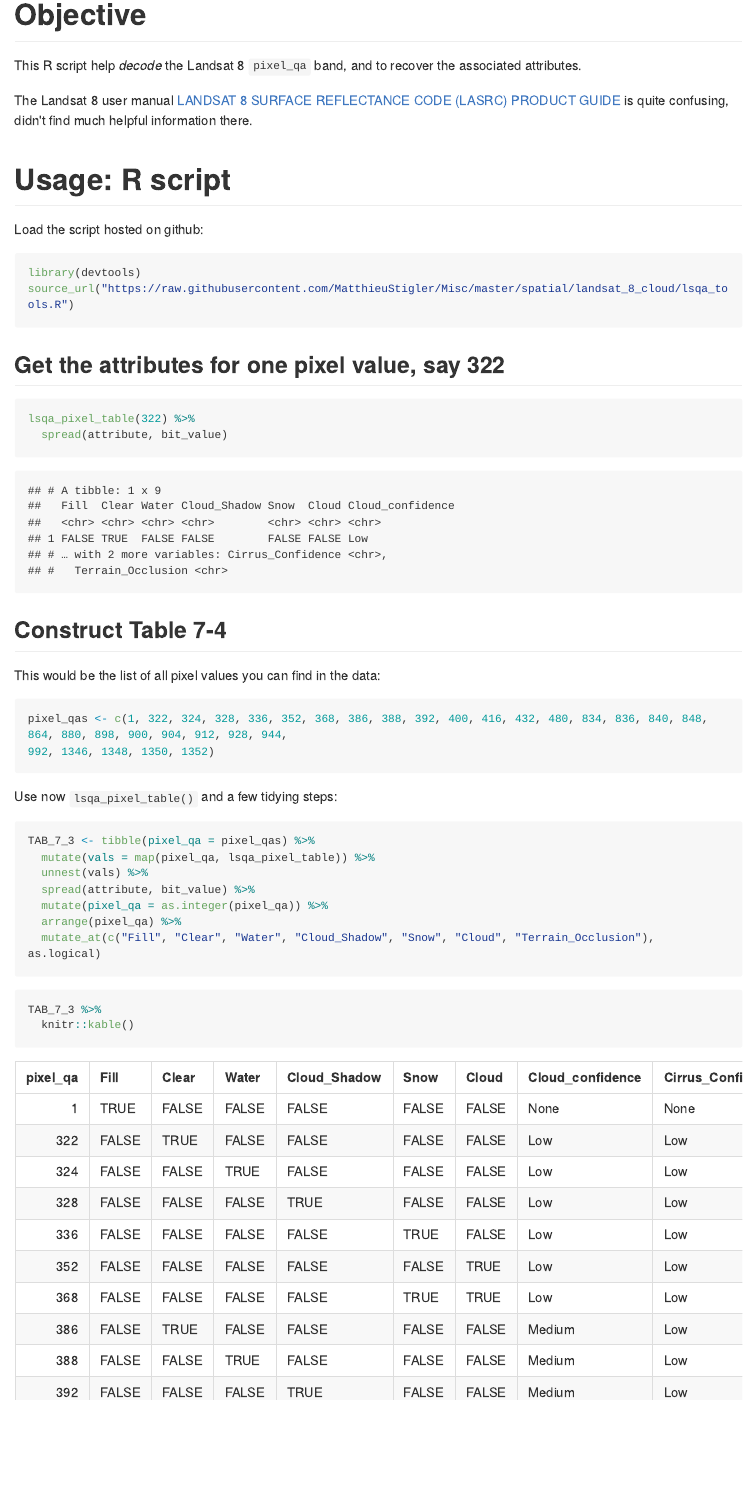
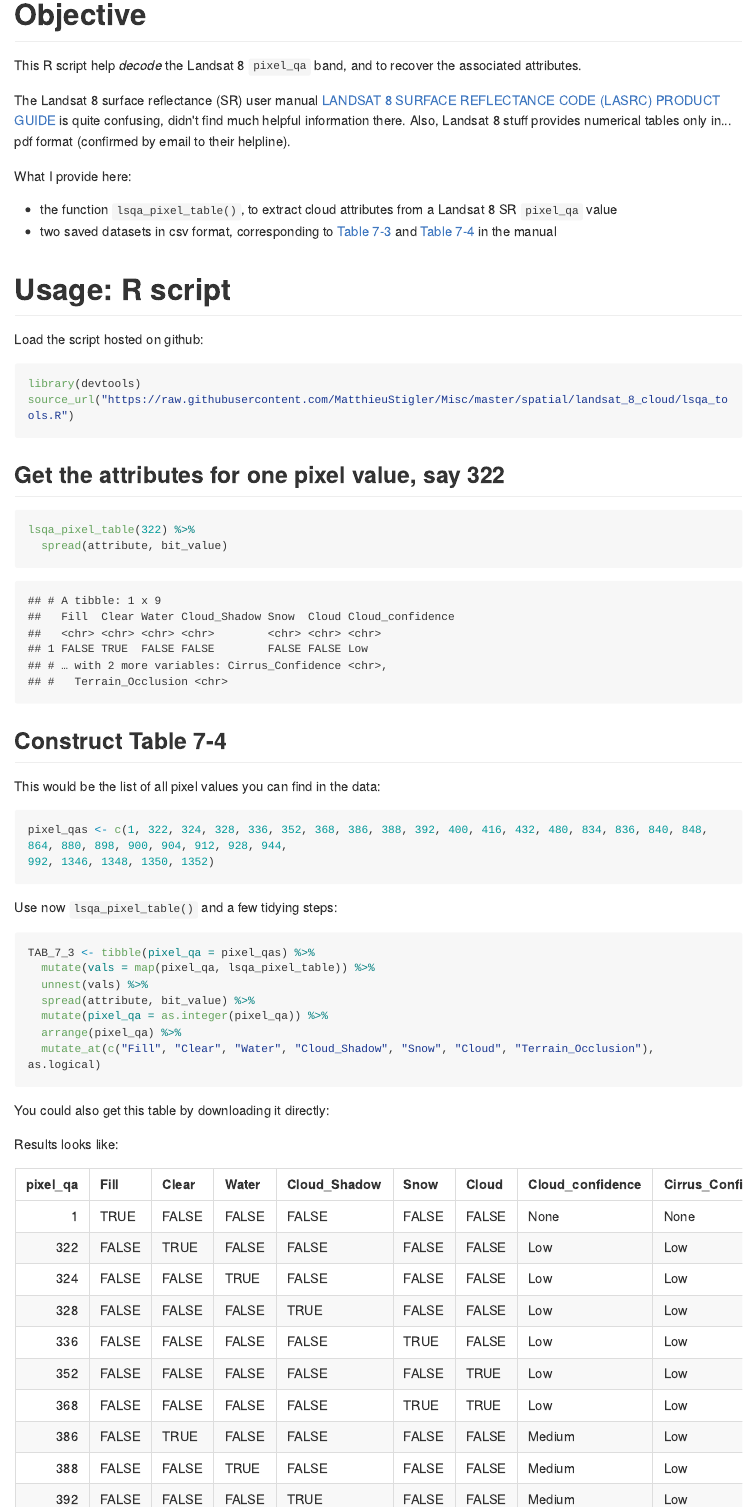
Before and after one commit to MatthieuStigler/Misc, an R Markdown document (spatial/landsat_8_cloud/README.Rmd): the page in a window 1100 px wide, from its top. The pictures show the output file spatial/landsat_8_cloud/README.md that the author committed with the source, drawn offline in the style of GitHub; long lines of code are wrapped.

Commit message:
add links to saved csv tbles

````diff
--- a/spatial/landsat_8_cloud/README.Rmd
+++ b/spatial/landsat_8_cloud/README.Rmd
@@ -15,7 +15,12 @@ knitr::opts_chunk$set(echo = TRUE)
 
 This R script help *decode* the Landsat 8 `pixel_qa` band, and to recover the associated attributes.
 
-The Landsat 8 user manual [LANDSAT 8 SURFACE REFLECTANCE CODE (LASRC) PRODUCT GUIDE](https://www.google.com/url?sa=t&rct=j&q=&esrc=s&source=web&cd=1&cad=rja&uact=8&ved=2ahUKEwisnNbE5vPgAhVMvJ4KHUZwC0MQFjAAegQIChAC&url=https%3A%2F%2Flandsat.usgs.gov%2Fdocuments%2Flasrc_product_guide.pdf&usg=AOvVaw1k4ElRQCyGumQtZzeTT51P) is quite confusing, didn't find much helpful information there.
+The Landsat 8 surface reflectance (SR) user manual [LANDSAT 8 SURFACE REFLECTANCE CODE (LASRC) PRODUCT GUIDE](https://www.google.com/url?sa=t&rct=j&q=&esrc=s&source=web&cd=1&cad=rja&uact=8&ved=2ahUKEwisnNbE5vPgAhVMvJ4KHUZwC0MQFjAAegQIChAC&url=https%3A%2F%2Flandsat.usgs.gov%2Fdocuments%2Flasrc_product_guide.pdf&usg=AOvVaw1k4ElRQCyGumQtZzeTT51P) is quite confusing, didn't find much helpful information there. Also, Landsat 8 stuff provides numerical tables only in... pdf format (confirmed by email to their helpline).
+
+What I provide here:
+
+* the function `lsqa_pixel_table()`, to extract cloud attributes from a Landsat 8 SR `pixel_qa` value
+* two saved datasets in csv format, corresponding to [Table 7-3](https://raw.githubusercontent.com/MatthieuStigler/Misc/master/spatial/landsat_8_cloud/LS_8_pixel_qa_Table_7_3.csv) and [Table 7-4](https://raw.githubusercontent.com/MatthieuStigler/Misc/master/spatial/landsat_8_cloud/LS_8_pixel_qa_Table_7_4.csv) in the manual
 
 # Usage: R script
 
@@ -57,8 +62,15 @@ TAB_7_3 <- tibble(pixel_qa = pixel_qas) %>%
 
 ```
 
+You could also get this table by downloading it directly:
 
-```{r}
+```{r, include= FALSE}
+read_csv("https://raw.githubusercontent.com/MatthieuStigler/Misc/master/spatial/landsat_8_cloud/LS_8_pixel_qa_Table_7_4.csv")
+```
+
+Results looks like:
+
+```{r, echo = FALSE}
 TAB_7_3 %>%
   knitr::kable()
 ```
````
Also changed, not shown: spatial/landsat_8_cloud/README.md, spatial/landsat_8_cloud/README.Rmd (6 more changed lines).
